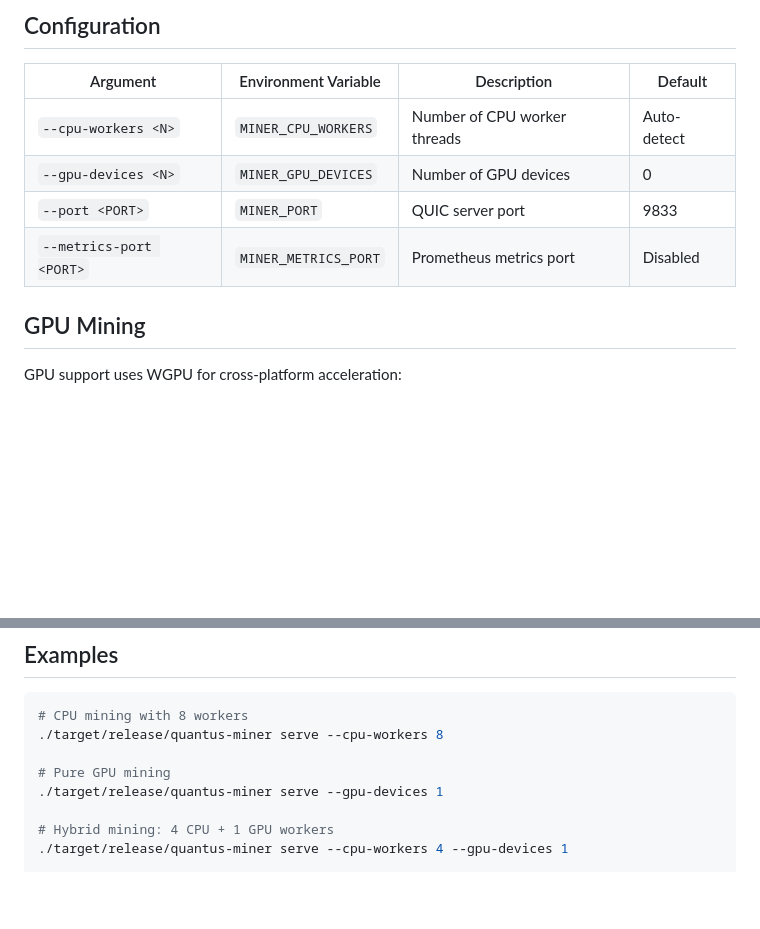
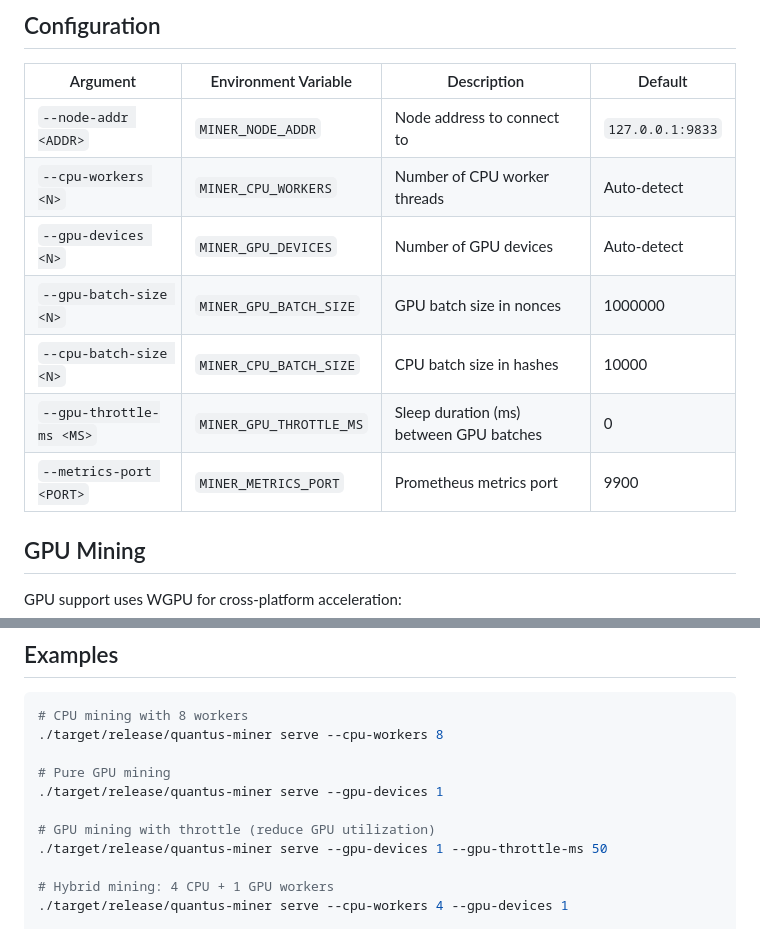
Before and after one commit to Quantus-Network/quantus-miner, a Markdown page: README.md, 2 parts joined by grey strips. Drawn GitHub-style; blank space fills up the shorter version.

Commit message:
document cli args

```diff
--- a/README.md
+++ b/README.md
@@ -34,10 +34,13 @@ The binary will be available at `target/release/quantus-miner`.
 
 | Argument | Environment Variable | Description | Default |
 |----------|---------------------|-------------|---------|
+| `--node-addr <ADDR>` | `MINER_NODE_ADDR` | Node address to connect to | `127.0.0.1:9833` |
 | `--cpu-workers <N>` | `MINER_CPU_WORKERS` | Number of CPU worker threads | Auto-detect |
-| `--gpu-devices <N>` | `MINER_GPU_DEVICES` | Number of GPU devices | 0 |
-| `--port <PORT>` | `MINER_PORT` | QUIC server port | 9833 |
-| `--metrics-port <PORT>` | `MINER_METRICS_PORT` | Prometheus metrics port | Disabled |
+| `--gpu-devices <N>` | `MINER_GPU_DEVICES` | Number of GPU devices | Auto-detect |
+| `--gpu-batch-size <N>` | `MINER_GPU_BATCH_SIZE` | GPU batch size in nonces | 1000000 |
+| `--cpu-batch-size <N>` | `MINER_CPU_BATCH_SIZE` | CPU batch size in hashes | 10000 |
+| `--gpu-throttle-ms <MS>` | `MINER_GPU_THROTTLE_MS` | Sleep duration (ms) between GPU batches | 0 |
+| `--metrics-port <PORT>` | `MINER_METRICS_PORT` | Prometheus metrics port | 9900 |
 
 ## GPU Mining
 
@@ -73,6 +76,9 @@ cargo build -p miner-cli --release
 
 # Pure GPU mining
 ./target/release/quantus-miner serve --gpu-devices 1
+
+# GPU mining with throttle (reduce GPU utilization)
+./target/release/quantus-miner serve --gpu-devices 1 --gpu-throttle-ms 50
 
 # Hybrid mining: 4 CPU + 1 GPU workers
 ./target/release/quantus-miner serve --cpu-workers 4 --gpu-devices 1
```
